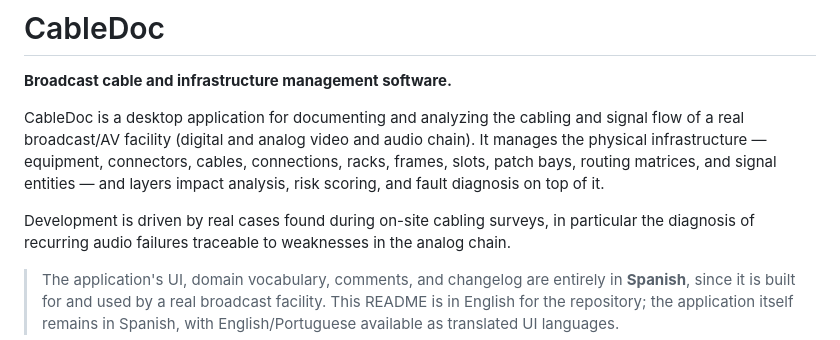
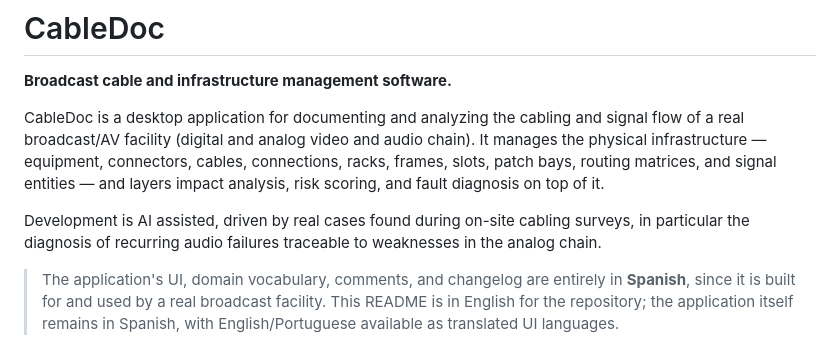
Before and after one commit to fschpp/CabledocDesktop, a Markdown page: README.md, the part around the change. Rendered like a GitHub page.

```diff
--- a/README.md
+++ b/README.md
@@ -7,7 +7,7 @@ and signal flow of a real broadcast/AV facility (digital and analog video and au
 connectors, cables, connections, racks, frames, slots, patch bays, routing matrices, and signal entities — and layers impact
 analysis, risk scoring, and fault diagnosis on top of it.
 
-Development is driven by real cases found during on-site cabling surveys,
+Development is AI assisted, driven by real cases found during on-site cabling surveys,
 in particular the diagnosis of recurring audio failures traceable to
 weaknesses in the analog chain.
 
```
